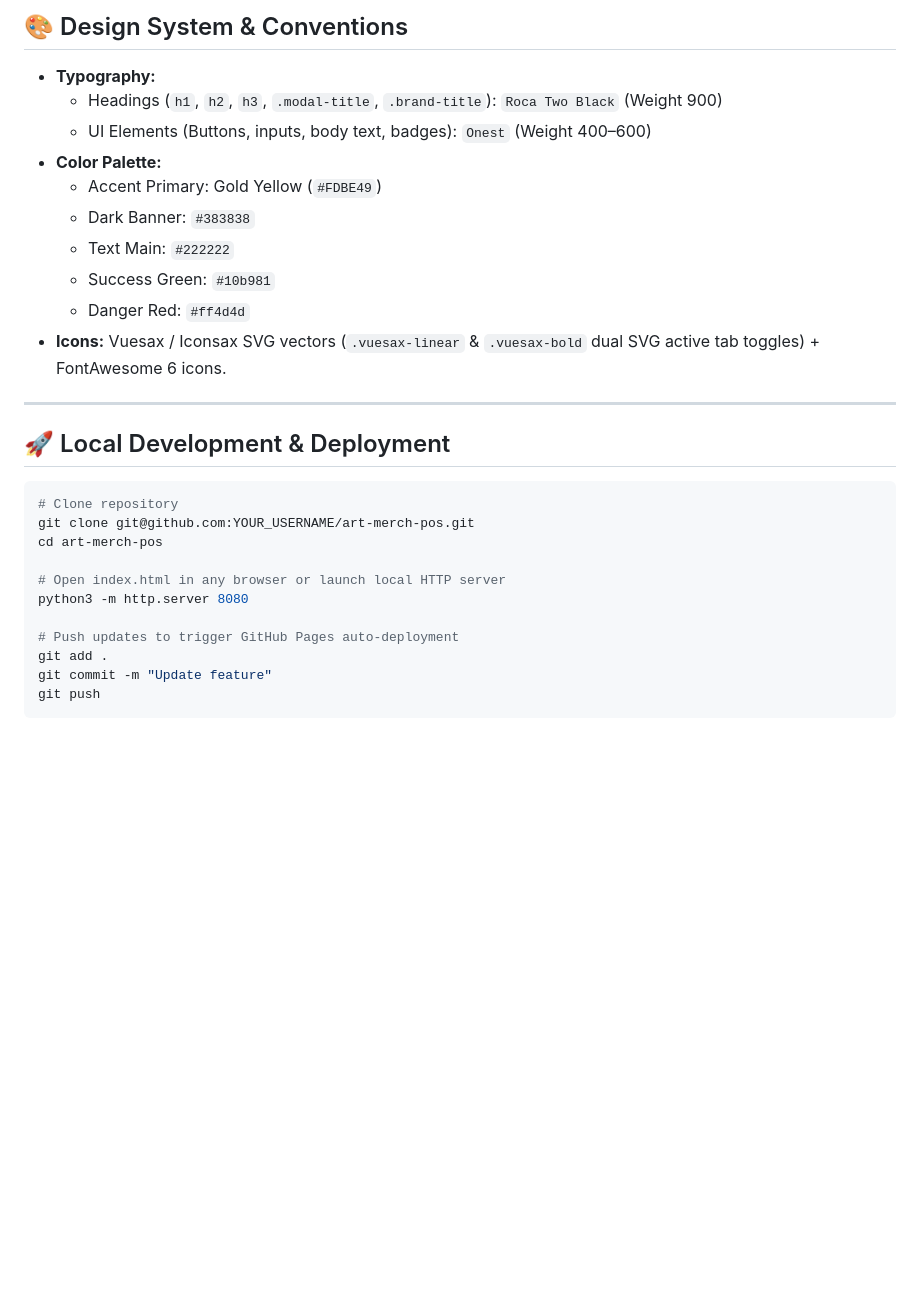
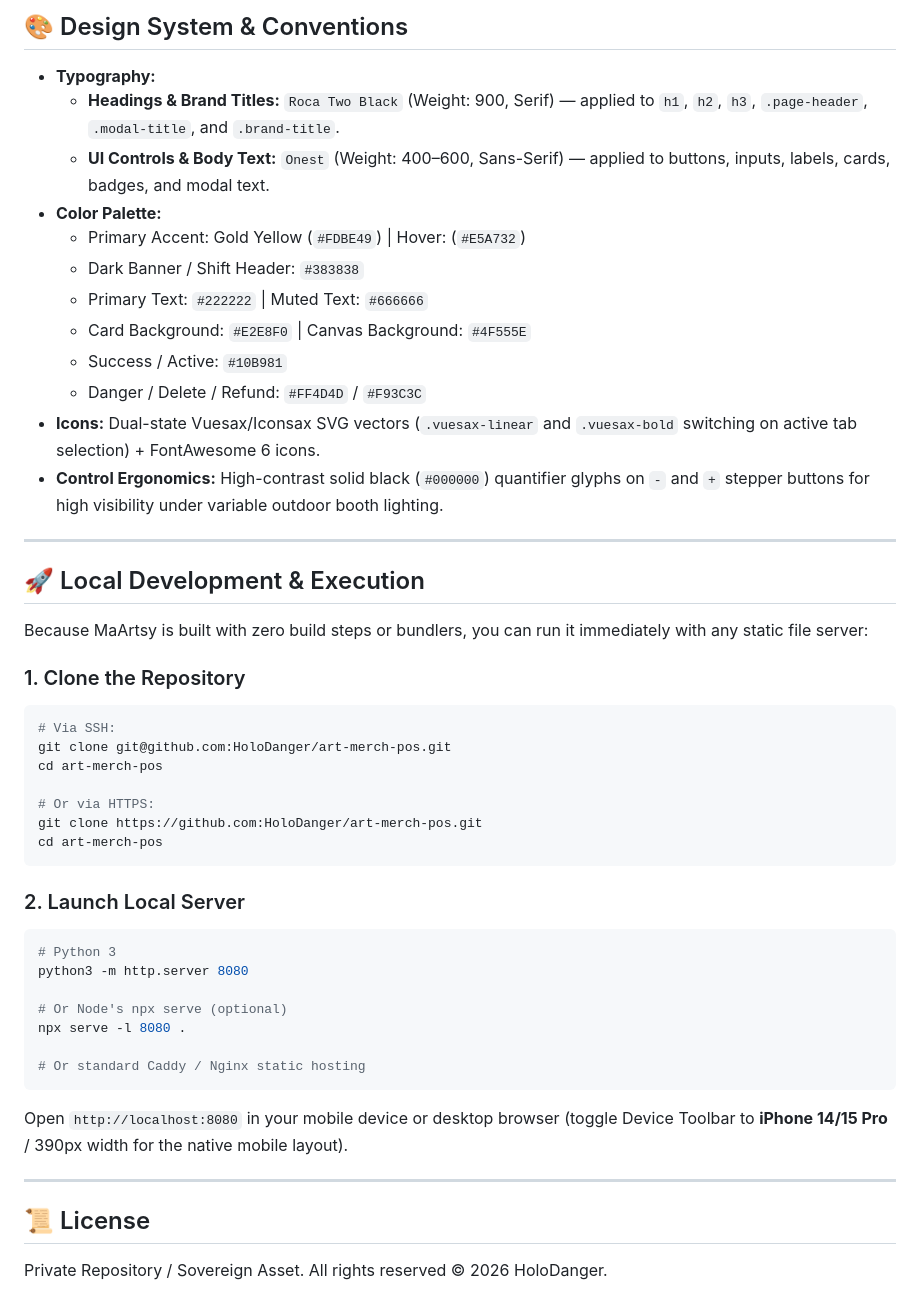
Before and after one commit to HoloDanger/art-merch-pos, a Markdown page: README.md, the part around one of its changes. GitHub-like rendering; blank space fills up the shorter version.

````diff
--- a/README.md
+++ b/README.md
@@ -65,30 +98,50 @@ art_merch_pos/
 ## 🎨 Design System & Conventions
 
 * **Typography:**
-  * Headings (`h1`, `h2`, `h3`, `.modal-title`, `.brand-title`): `Roca Two Black` (Weight 900)
-  * UI Elements (Buttons, inputs, body text, badges): `Onest` (Weight 400–600)
+  * **Headings & Brand Titles:** `Roca Two Black` (Weight: 900, Serif) — applied to `h1`, `h2`, `h3`, `.page-header`, `.modal-title`, and `.brand-title`.
+  * **UI Controls & Body Text:** `Onest` (Weight: 400–600, Sans-Serif) — applied to buttons, inputs, labels, cards, badges, and modal text.
 * **Color Palette:**
-  * Accent Primary: Gold Yellow (`#FDBE49`)
-  * Dark Banner: `#383838`
-  * Text Main: `#222222`
-  * Success Green: `#10b981`
-  * Danger Red: `#ff4d4d`
-* **Icons:** Vuesax / Iconsax SVG vectors (`.vuesax-linear` & `.vuesax-bold` dual SVG active tab toggles) + FontAwesome 6 icons.
+  * Primary Accent: Gold Yellow (`#FDBE49`) | Hover: (`#E5A732`)
+  * Dark Banner / Shift Header: `#383838`
+  * Primary Text: `#222222` | Muted Text: `#666666`
+  * Card Background: `#E2E8F0` | Canvas Background: `#4F555E`
+  * Success / Active: `#10B981`
+  * Danger / Delete / Refund: `#FF4D4D` / `#F93C3C`
+* **Icons:** Dual-state Vuesax/Iconsax SVG vectors (`.vuesax-linear` and `.vuesax-bold` switching on active tab selection) + FontAwesome 6 icons.
+* **Control Ergonomics:** High-contrast solid black (`#000000`) quantifier glyphs on `-` and `+` stepper buttons for high visibility under variable outdoor booth lighting.
 
 ---
 
-## 🚀 Local Development & Deployment
+## 🚀 Local Development & Execution
 
+Because MaArtsy is built with zero build steps or bundlers, you can run it immediately with any static file server:
+
+### 1. Clone the Repository
 ```bash
-# Clone repository
-git clone git@github.com:YOUR_USERNAME/art-merch-pos.git
+# Via SSH:
+git clone git@github.com:HoloDanger/art-merch-pos.git
 cd art-merch-pos
 
-# Open index.html in any browser or launch local HTTP server
+# Or via HTTPS:
+git clone https://github.com:HoloDanger/art-merch-pos.git
+cd art-merch-pos
+```
+
+### 2. Launch Local Server
+```bash
+# Python 3
 python3 -m http.server 8080
 
-# Push updates to trigger GitHub Pages auto-deployment
-git add .
-git commit -m "Update feature"
-git push
+# Or Node's npx serve (optional)
+npx serve -l 8080 .
+
+# Or standard Caddy / Nginx static hosting
 ```
+
+Open `http://localhost:8080` in your mobile device or desktop browser (toggle Device Toolbar to **iPhone 14/15 Pro** / 390px width for the native mobile layout).
+
+---
+
+## 📜 License
+
+Private Repository / Sovereign Asset. All rights reserved © 2026 HoloDanger.
````
Also changed, not shown: other parts of README.md (+67 -34 lines), TODO.md (deleted, +0 -64 lines).
